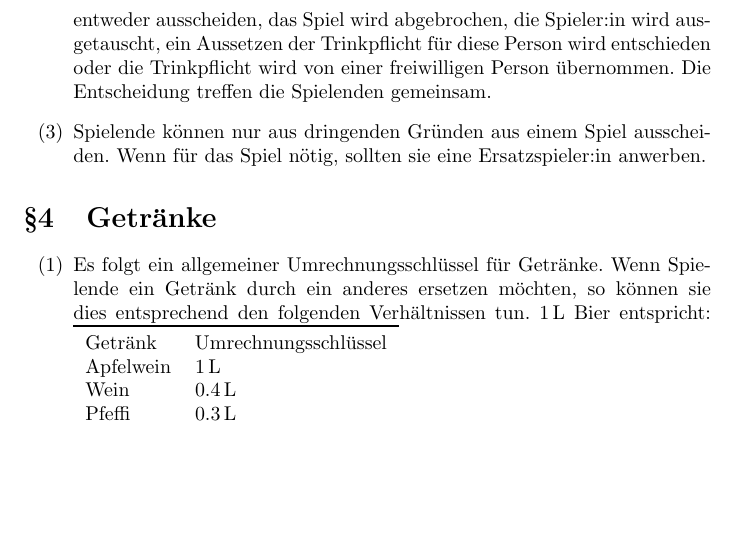
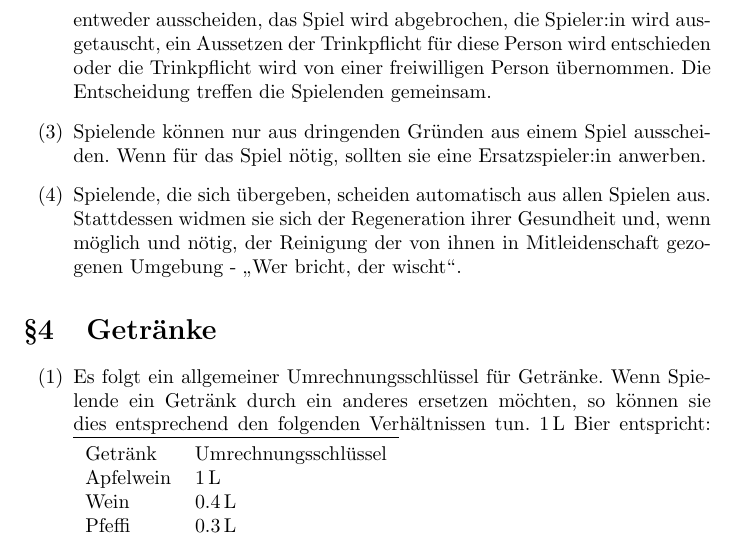
Before and after one commit to 0fen34/ATB, a LaTeX document (ATB.tex, which reads Content/Allgemeine_Regelungen.tex): part of page 6 of 28, cut so that both start at the same text, the shorter picture padded with empty space. Compiled offline with pdfLaTeX.

Commit message:
Wer bricht, der wischt.

```diff
--- a/Content/Allgemeine_Regelungen.tex
+++ b/Content/Allgemeine_Regelungen.tex
@@ -38,6 +38,10 @@
 	\item
 	Spielende können nur aus dringenden Gründen aus einem Spiel ausscheiden.
 	Wenn für das Spiel nötig, sollten sie eine Ersatzspieler:in anwerben.
+
+	\item
+	Spielende, die sich übergeben, scheiden automatisch aus allen Spielen aus.
+	Stattdessen widmen sie sich der Regeneration ihrer Gesundheit und, wenn möglich und nötig, der Reinigung der von ihnen in Mitleidenschaft gezogenen Umgebung -~\glqq{}Wer bricht, der wischt\grqq{}.
 \end{enumerate}
 
 \section{Getränke}\label{Allgemeine_Regelungen:Getränke}
```
Also changed, not shown: ATB.pdf.
